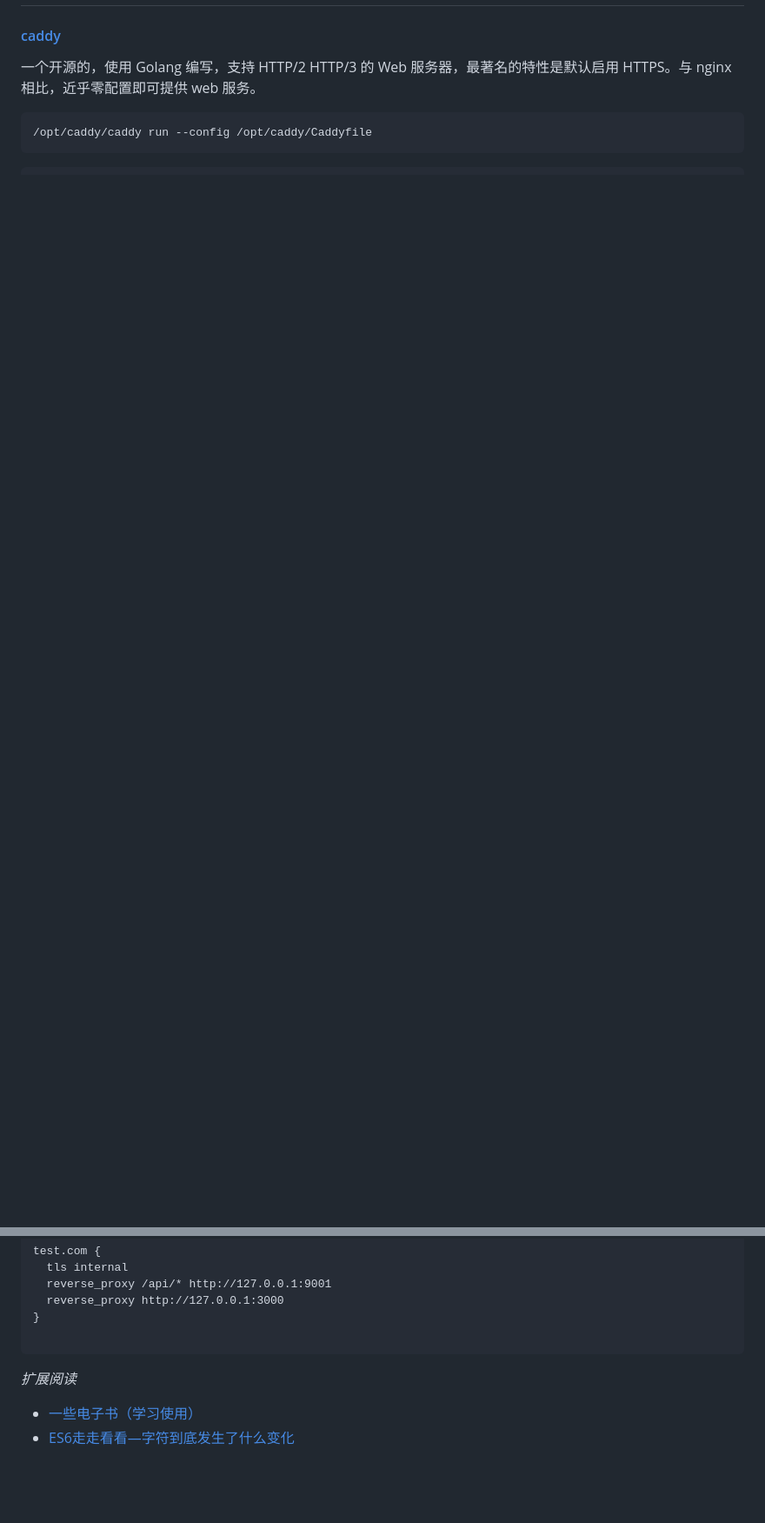
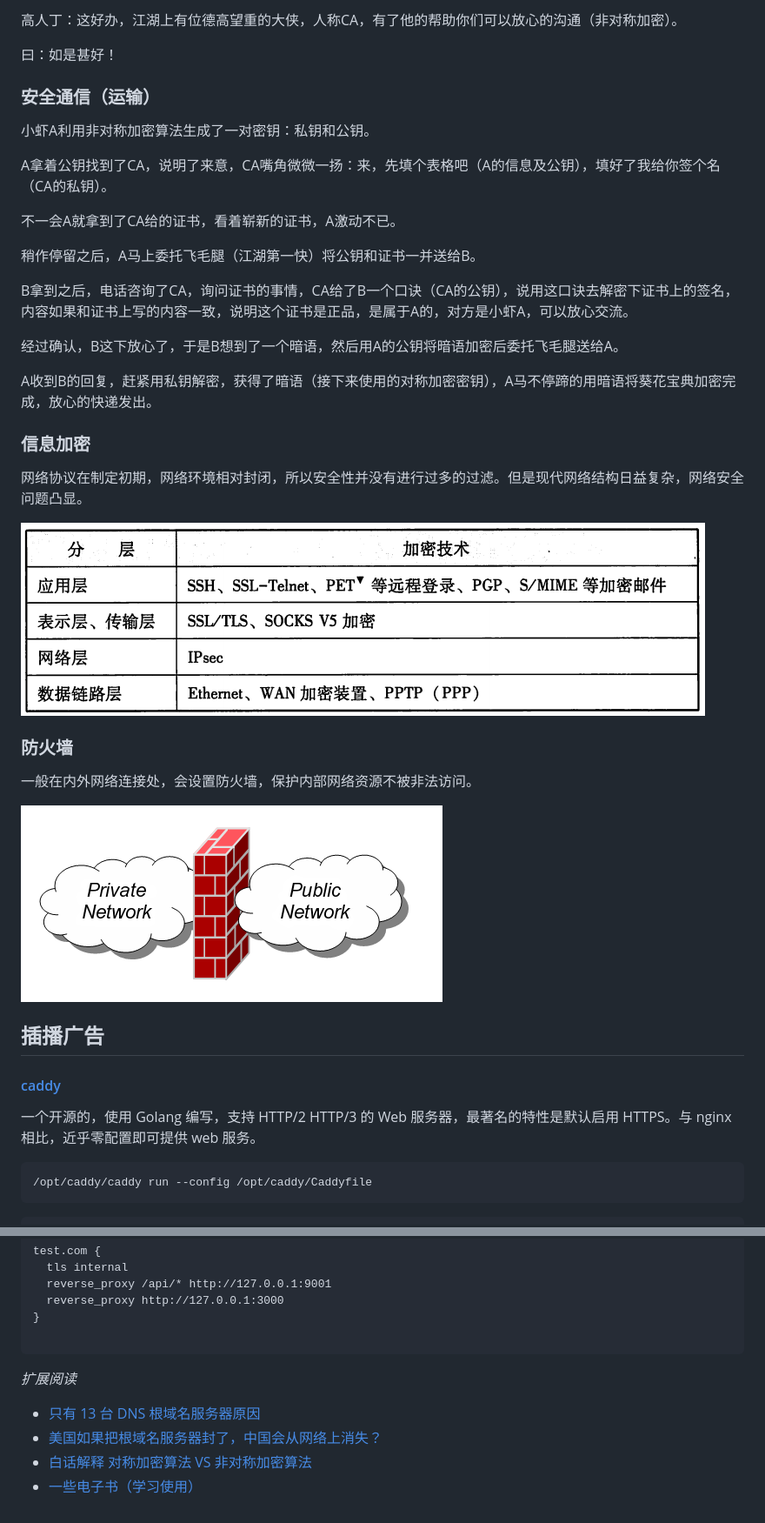
Before and after one commit to felix-fly/know-how, a Markdown page: network.md, 2 parts joined by grey strips. Shown: that part at 87% size. Rendered like a GitHub page; pictures changed too: images/network/encryption.png (added), images/network/firewall.png (added); blank space fills up the shorter version.

Commit message:
network

```diff
--- a/network.md
+++ b/network.md
@@ -72,3 +179,36 @@ netstat -nr
+高人丁：这好办，江湖上有位德高望重的大侠，人称CA，有了他的帮助你们可以放心的沟通（非对称加密）。
+
+曰：如是甚好！
+
+### 安全通信（运输）
+
+小虾A利用非对称加密算法生成了一对密钥：私钥和公钥。
+
+A拿着公钥找到了CA，说明了来意，CA嘴角微微一扬：来，先填个表格吧（A的信息及公钥），填好了我给你签个名（CA的私钥）。
+
+不一会A就拿到了CA给的证书，看着崭新的证书，A激动不已。
+
+稍作停留之后，A马上委托飞毛腿（江湖第一快）将公钥和证书一并送给B。
+
+B拿到之后，电话咨询了CA，询问证书的事情，CA给了B一个口诀（CA的公钥），说用这口诀去解密下证书上的签名，内容如果和证书上写的内容一致，说明这个证书是正品，是属于A的，对方是小虾A，可以放心交流。
+
+经过确认，B这下放心了，于是B想到了一个暗语，然后用A的公钥将暗语加密后委托飞毛腿送给A。
+
+A收到B的回复，赶紧用私钥解密，获得了暗语（接下来使用的对称加密密钥），A马不停蹄的用暗语将葵花宝典加密完成，放心的快递发出。
+
+### 信息加密
+
+网络协议在制定初期，网络环境相对封闭，所以安全性并没有进行过多的过滤。但是现代网络结构日益复杂，网络安全问题凸显。
+
+![encryption](./images/network/encryption.png)
+
+### 防火墙
+
+一般在内外网络连接处，会设置防火墙，保护内部网络资源不被非法访问。
+
+![firewall](./images/network/firewall.png)
+
+## 插播广告
 
 #### [caddy](https://caddyserver.com/)
 
@@ -89,5 +229,7 @@ test.com {
 
 *扩展阅读*
 
+* [只有 13 台 DNS 根域名服务器原因](https://jaminzhang.github.io/dns/The-Reason-of-There-Is-Only-13-DNS-Root-Servers/)
+* [美国如果把根域名服务器封了，中国会从网络上消失？](https://segmentfault.com/a/1190000023696737)
+* [白话解释 对称加密算法 VS 非对称加密算法](https://segmentfault.com/a/1190000004461428)
 * [一些电子书（学习使用）](https://github.com/dolotech/ebook)
-* [ES6走走看看—字符到底发生了什么变化](https://juejin.im/post/5b913a856fb9a05d212e75bf)
```
Also changed, not shown: other parts of network.md (+110 -3 lines), images/network/hack.jpg (added), images/network/pendulum.gif (added).
